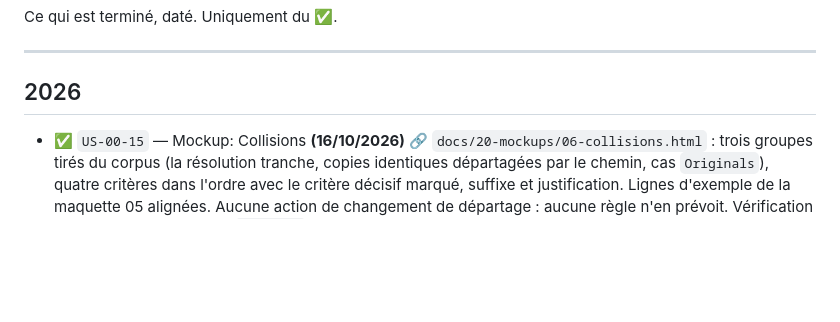
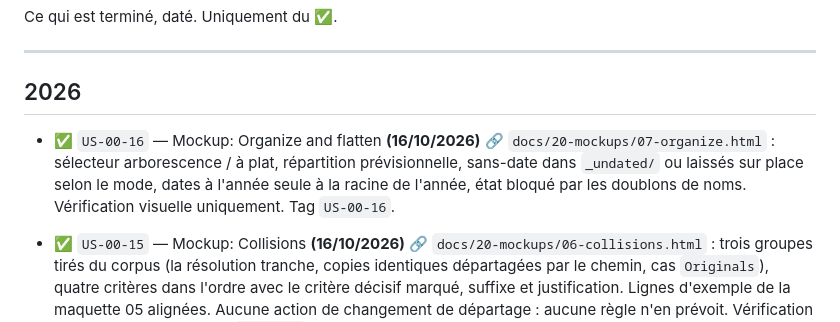
Before and after one commit to Squallygator/yait, a Markdown page: Work/history.md, the part around the change. GitHub-like rendering; blank space fills up the shorter version.

Commit message:
docs(work): close out US-00-16
Co-Authored-By: Claude Sonnet 5.5 <noreply@anthropic.com>

```diff
--- a/Work/history.md
+++ b/Work/history.md
@@ -5,6 +5,11 @@ Ce qui est terminé, daté. Uniquement du ✅.
 ---
 
 ## 2026
+
+- ✅ `US-00-16` — Mockup: Organize and flatten **(16/10/2026)** [🔗](F00-specs-corpus-and-pretotype/Plan/US-00-16-screen-organize.md)
+  `docs/20-mockups/07-organize.html` : sélecteur arborescence / à plat, répartition prévisionnelle,
+  sans-date dans `_undated/` ou laissés sur place selon le mode, dates à l'année seule à la racine de
+  l'année, état bloqué par les doublons de noms. Vérification visuelle uniquement. Tag `US-00-16`.
 
 - ✅ `US-00-15` — Mockup: Collisions **(16/10/2026)** [🔗](F00-specs-corpus-and-pretotype/Plan/US-00-15-screen-collisions.md)
   `docs/20-mockups/06-collisions.html` : trois groupes tirés du corpus (la résolution tranche, copies
```
Also changed, not shown: Work/todo.md (+1 -1 lines), 1 other file.
